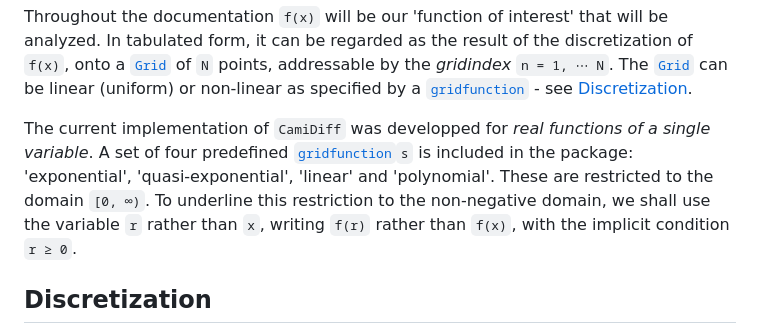
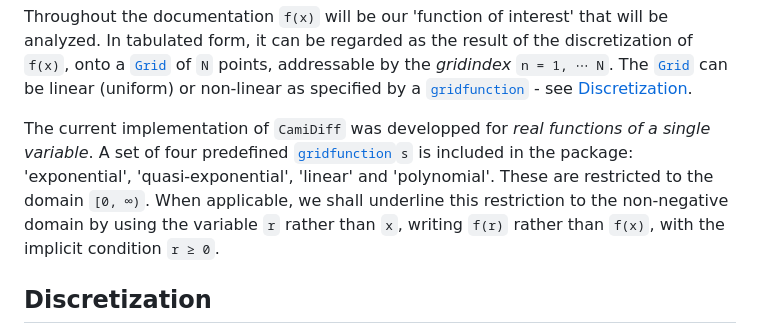
Before and after one commit to walra356/CamiDiff.jl, a Markdown page: docs/src/index.md, the part around the change. Rendered like a GitHub page.

Commit message:
work on docs

```diff
--- a/docs/src/index.md
+++ b/docs/src/index.md
@@ -31,7 +31,7 @@ can be linear (uniform) or non-linear as specified by a [`gridfunction`](@ref) -
 The current implementation of `CamiDiff` was developped for *real functions of a single variable*.
 A set of four predefined [`gridfunction`](@ref)`s` is included in the package: 'exponential',
 'quasi-exponential', 'linear' and 'polynomial'. These are restricted to the domain ``[0, ∞)``.
-To underline this restriction to the non-negative domain, we shall use the variable ``r``
+When applicable, we shall underline this restriction to the non-negative domain by using the variable ``r``
 rather than ``x``, writing ``f(r)`` rather than ``f(x)``, with the implicit condition ``r ≥ 0``.
 
 ## Discretization
```
